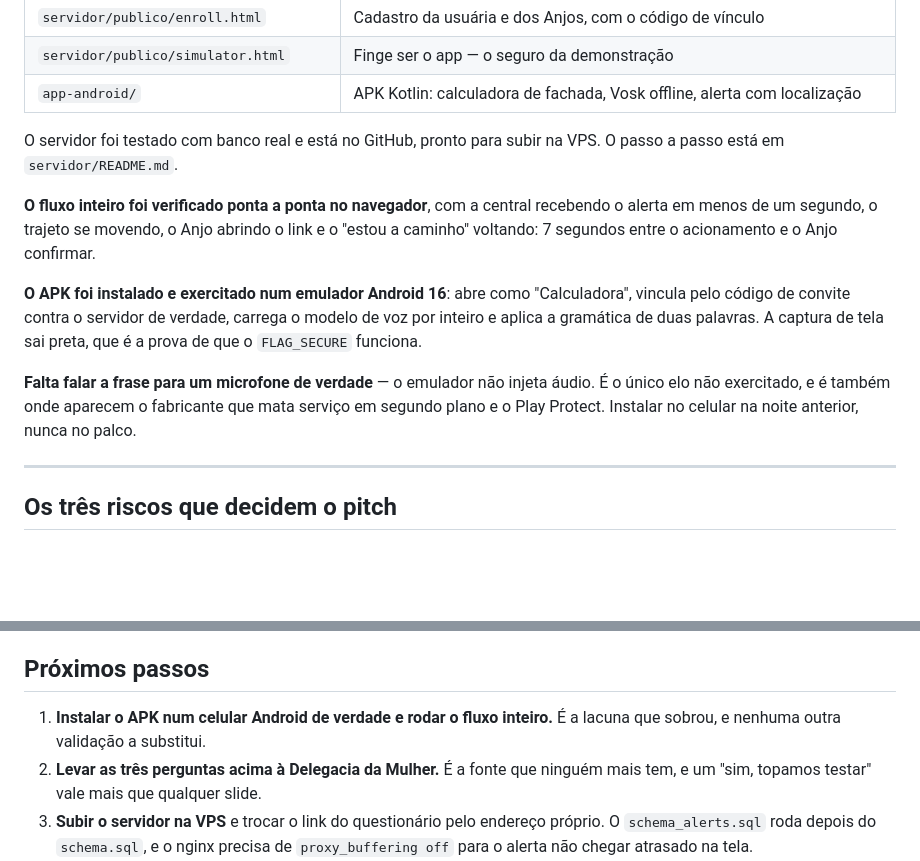
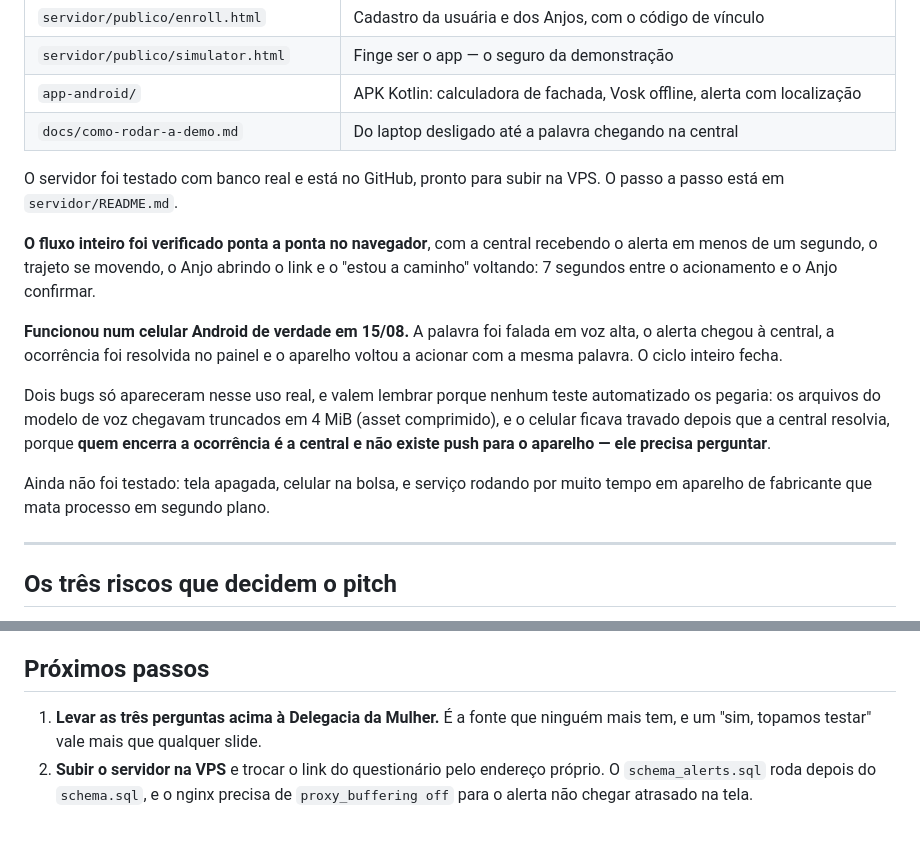
Before and after one commit to Ssnowzx/FormularioStartupWeekend, a Markdown page: docs/estado-do-projeto.md, 2 parts joined by grey strips. GitHub-like rendering; blank space fills up the shorter version.

```diff
--- a/docs/estado-do-projeto.md
+++ b/docs/estado-do-projeto.md
@@ -40,6 +40,7 @@ identificadas como em risco.
 | `servidor/publico/enroll.html` | Cadastro da usuária e dos Anjos, com o código de vínculo |
 | `servidor/publico/simulator.html` | Finge ser o app — o seguro da demonstração |
 | `app-android/` | APK Kotlin: calculadora de fachada, Vosk offline, alerta com localização |
+| `docs/como-rodar-a-demo.md` | Do laptop desligado até a palavra chegando na central |
 
 O servidor foi testado com banco real e está no GitHub, pronto para subir na VPS.
 O passo a passo está em `servidor/README.md`.
@@ -48,14 +49,17 @@ O passo a passo está em `servidor/README.md`.
 alerta em menos de um segundo, o trajeto se movendo, o Anjo abrindo o link e o "estou a
 caminho" voltando: 7 segundos entre o acionamento e o Anjo confirmar.
 
-**O APK foi instalado e exercitado num emulador Android 16**: abre como "Calculadora",
-vincula pelo código de convite contra o servidor de verdade, carrega o modelo de voz por
-inteiro e aplica a gramática de duas palavras. A captura de tela sai preta, que é a prova de
-que o `FLAG_SECURE` funciona.
+**Funcionou num celular Android de verdade em 15/08.** A palavra foi falada em voz alta, o
+alerta chegou à central, a ocorrência foi resolvida no painel e o aparelho voltou a acionar
+com a mesma palavra. O ciclo inteiro fecha.
 
-**Falta falar a frase para um microfone de verdade** — o emulador não injeta áudio. É o
-único elo não exercitado, e é também onde aparecem o fabricante que mata serviço em segundo
-plano e o Play Protect. Instalar no celular na noite anterior, nunca no palco.
+Dois bugs só apareceram nesse uso real, e valem lembrar porque nenhum teste automatizado os
+pegaria: os arquivos do modelo de voz chegavam truncados em 4 MiB (asset comprimido), e o
+celular ficava travado depois que a central resolvia, porque **quem encerra a ocorrência é a
+central e não existe push para o aparelho — ele precisa perguntar**.
+
+Ainda não foi testado: tela apagada, celular na bolsa, e serviço rodando por muito tempo em
+aparelho de fabricante que mata processo em segundo plano.
 
 ---
 
@@ -92,9 +96,7 @@ intermitentes, o que degrada exatamente a função central.
 
 ## Próximos passos
 
-1. **Instalar o APK num celular Android de verdade e rodar o fluxo inteiro.** É a lacuna
-   que sobrou, e nenhuma outra validação a substitui.
-2. **Levar as três perguntas acima à Delegacia da Mulher.** É a fonte que ninguém mais
+1. **Levar as três perguntas acima à Delegacia da Mulher.** É a fonte que ninguém mais
    tem, e um "sim, topamos testar" vale mais que qualquer slide.
 3. **Subir o servidor na VPS** e trocar o link do questionário pelo endereço próprio.
    O `schema_alerts.sql` roda depois do `schema.sql`, e o nginx precisa de
```
Also changed, not shown: docs/como-rodar-a-demo.md (added, +137 -0 lines), 1 other file.
